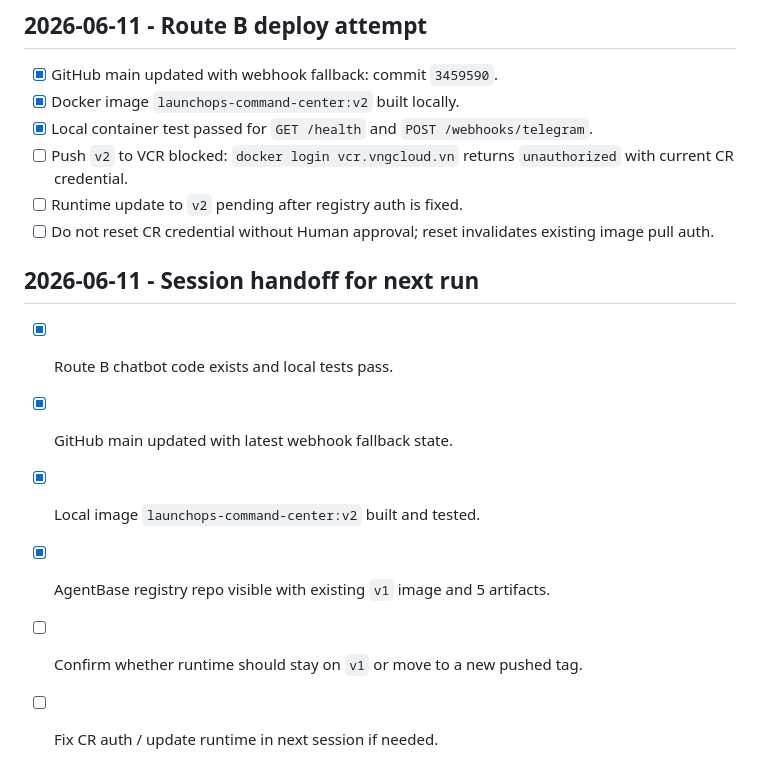
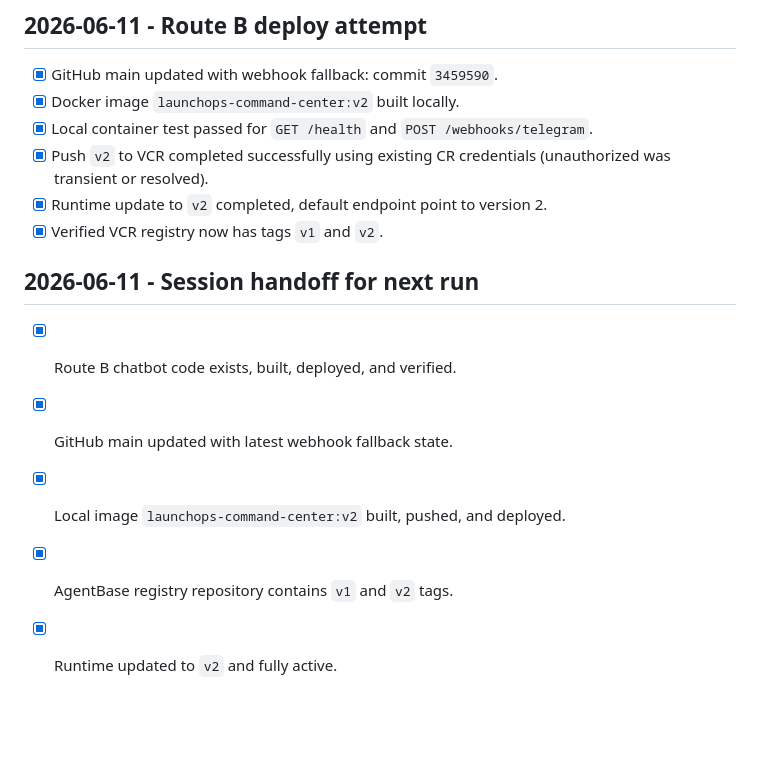
Before and after one commit to vinhviax/LaunchOps-Command-Center, a Markdown page: OPENCLAW_BUILD_CHECKLIST.md, the part around the change. GitHub-like rendering; blank space fills up the shorter version.

Commit message:
Update build checklist for v2 deployment

```diff
--- a/OPENCLAW_BUILD_CHECKLIST.md
+++ b/OPENCLAW_BUILD_CHECKLIST.md
@@ -63,15 +63,14 @@ Prompt/rubric khi cần tinh chỉnh bot: `prompts/openclaw_backup_prompt.md`, `
 - [x] GitHub main updated with webhook fallback: commit `3459590`.
 - [x] Docker image `launchops-command-center:v2` built locally.
 - [x] Local container test passed for `GET /health` and `POST /webhooks/telegram`.
-- [ ] Push `v2` to VCR blocked: `docker login vcr.vngcloud.vn` returns `unauthorized` with current CR credential.
-- [ ] Runtime update to `v2` pending after registry auth is fixed.
-- [ ] Do not reset CR credential without Human approval; reset invalidates existing image pull auth.
+- [x] Push `v2` to VCR completed successfully using existing CR credentials (unauthorized was transient or resolved).
+- [x] Runtime update to `v2` completed, default endpoint point to version 2.
+- [x] Verified VCR registry now has tags `v1` and `v2`.
 
 ## 2026-06-11 - Session handoff for next run
 
-- [x] Route B chatbot code exists and local tests pass.
+- [x] Route B chatbot code exists, built, deployed, and verified.
 - [x] GitHub main updated with latest webhook fallback state.
-- [x] Local image `launchops-command-center:v2` built and tested.
-- [x] AgentBase registry repo visible with existing `v1` image and 5 artifacts.
-- [ ] Confirm whether runtime should stay on `v1` or move to a new pushed tag.
-- [ ] Fix CR auth / update runtime in next session if needed.
+- [x] Local image `launchops-command-center:v2` built, pushed, and deployed.
+- [x] AgentBase registry repository contains `v1` and `v2` tags.
+- [x] Runtime updated to `v2` and fully active.
```
